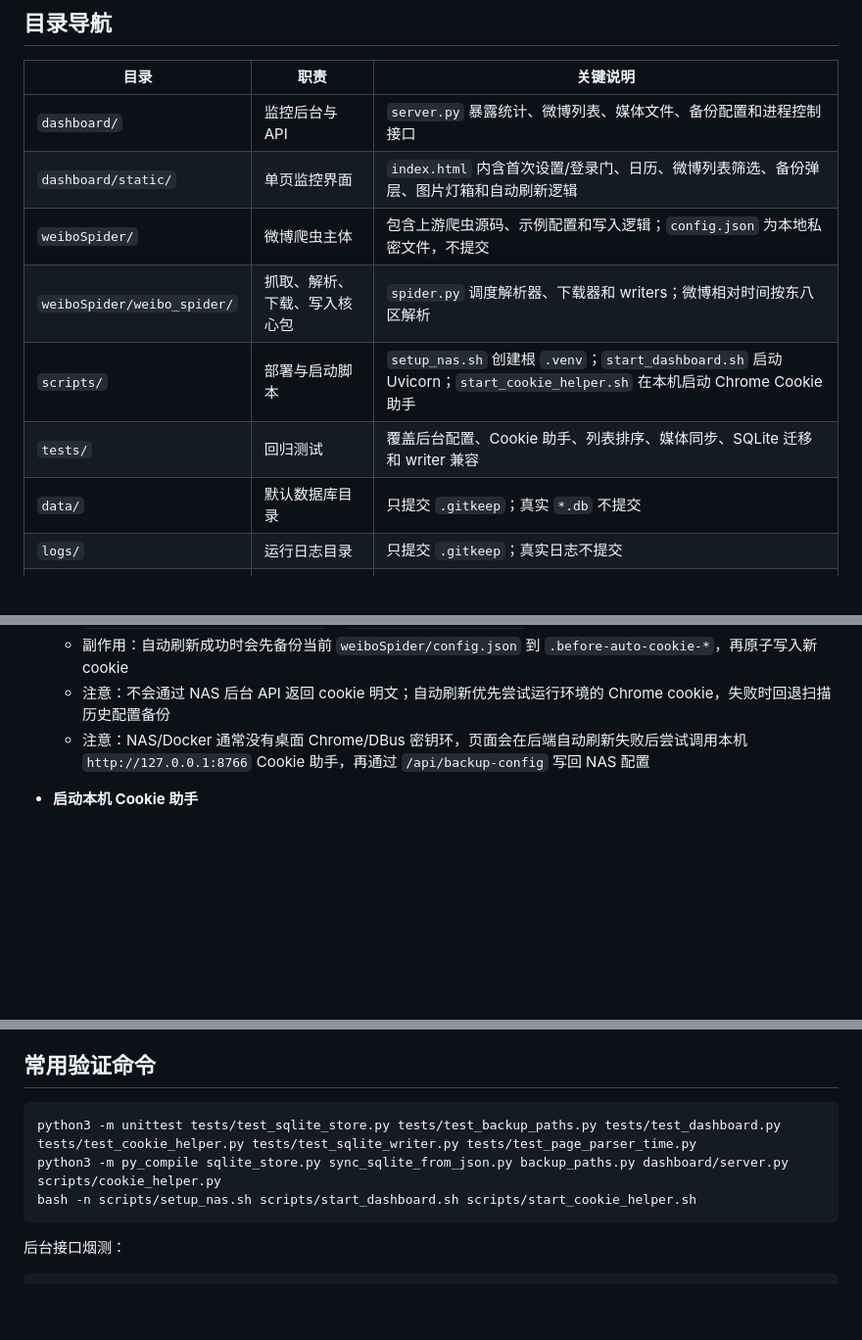
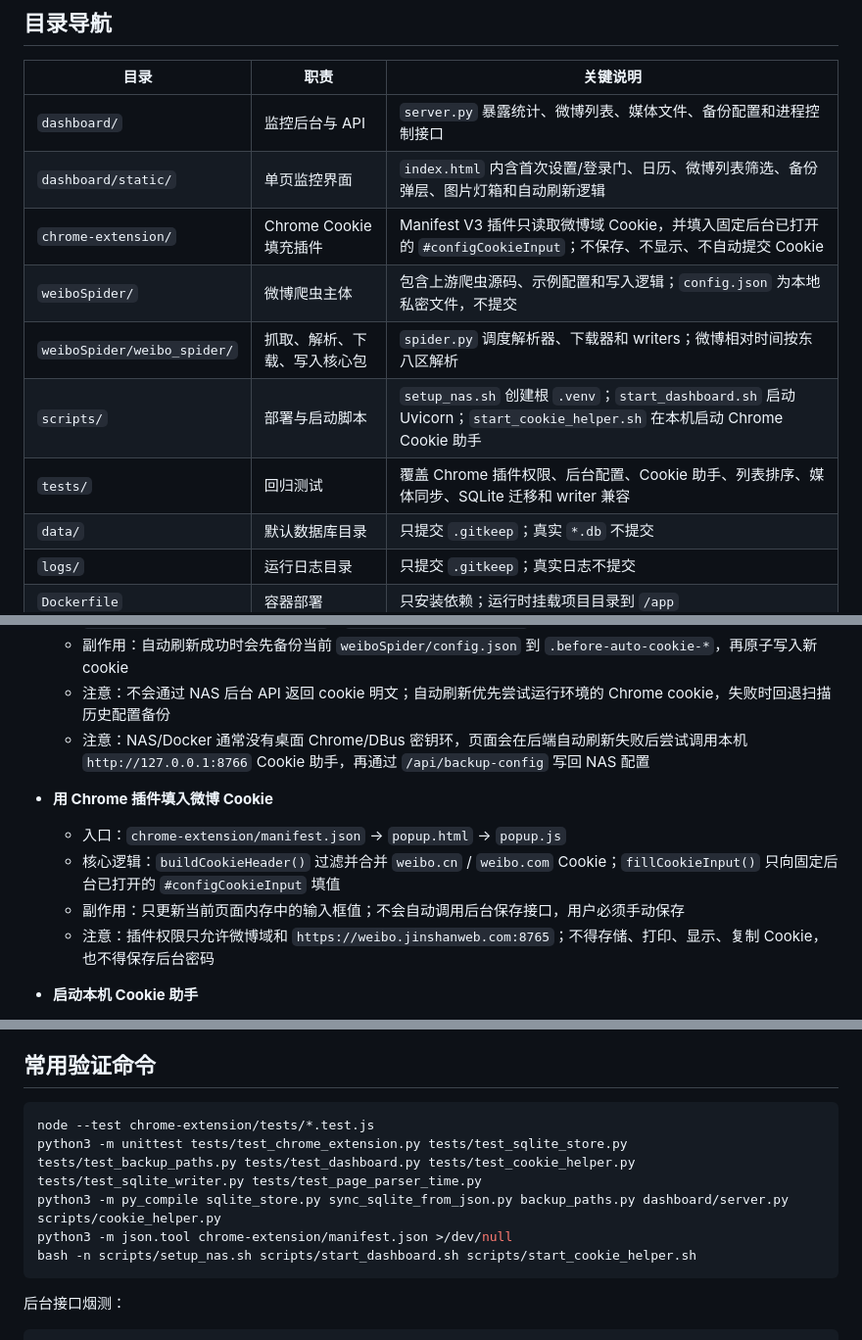
Before and after one commit to kangjinshan/weibo-backup, a Markdown page: AGENTS.md, 3 parts joined by grey strips. Shown at 98% size. Rendered like a GitHub page; blank space fills up the shorter version.

````diff
--- a/AGENTS.md
+++ b/AGENTS.md
@@ -26,10 +26,11 @@
 | --- | --- | --- |
 | `dashboard/` | 监控后台与 API | `server.py` 暴露统计、微博列表、媒体文件、备份配置和进程控制接口 |
 | `dashboard/static/` | 单页监控界面 | `index.html` 内含首次设置/登录门、日历、微博列表筛选、备份弹层、图片灯箱和自动刷新逻辑 |
+| `chrome-extension/` | Chrome Cookie 填充插件 | Manifest V3 插件只读取微博域 Cookie，并填入固定后台已打开的 `#configCookieInput`；不保存、不显示、不自动提交 Cookie |
 | `weiboSpider/` | 微博爬虫主体 | 包含上游爬虫源码、示例配置和写入逻辑；`config.json` 为本地私密文件，不提交 |
 | `weiboSpider/weibo_spider/` | 抓取、解析、下载、写入核心包 | `spider.py` 调度解析器、下载器和 writers；微博相对时间按东八区解析 |
 | `scripts/` | 部署与启动脚本 | `setup_nas.sh` 创建根 `.venv`；`start_dashboard.sh` 启动 Uvicorn；`start_cookie_helper.sh` 在本机启动 Chrome Cookie 助手 |
-| `tests/` | 回归测试 | 覆盖后台配置、Cookie 助手、列表排序、媒体同步、SQLite 迁移和 writer 兼容 |
+| `tests/` | 回归测试 | 覆盖 Chrome 插件权限、后台配置、Cookie 助手、列表排序、媒体同步、SQLite 迁移和 writer 兼容 |
 | `data/` | 默认数据库目录 | 只提交 `.gitkeep`；真实 `*.db` 不提交 |
 | `logs/` | 运行日志目录 | 只提交 `.gitkeep`；真实日志不提交 |
 | `Dockerfile` | 容器部署 | 只安装依赖；运行时挂载项目目录到 `/app` |
@@ -87,6 +88,12 @@
   - 注意：不会通过 NAS 后台 API 返回 cookie 明文；自动刷新优先尝试运行环境的 Chrome cookie，失败时回退扫描历史配置备份
   - 注意：NAS/Docker 通常没有桌面 Chrome/DBus 密钥环，页面会在后端自动刷新失败后尝试调用本机 `http://127.0.0.1:8766` Cookie 助手，再通过 `/api/backup-config` 写回 NAS 配置
 
+- **用 Chrome 插件填入微博 Cookie**
+  - 入口：`chrome-extension/manifest.json` -> `popup.html` -> `popup.js`
+  - 核心逻辑：`buildCookieHeader()` 过滤并合并 `weibo.cn` / `weibo.com` Cookie；`fillCookieInput()` 只向固定后台已打开的 `#configCookieInput` 填值
+  - 副作用：只更新当前页面内存中的输入框值；不会自动调用后台保存接口，用户必须手动保存
+  - 注意：插件权限只允许微博域和 `https://weibo.jinshanweb.com:8765`；不得存储、打印、显示、复制 Cookie，也不得保存后台密码
+
 - **启动本机 Cookie 助手**
   - 入口：`scripts/start_cookie_helper.sh` -> `scripts/cookie_helper.py`
   - 核心逻辑：用 `browser_cookie3` 从本机 Chrome 读取 `weibo.cn` / `weibo.com` Cookie，调用微博资料页验证有效性，通过 loopback JSON API 返回给已打开的设置页
@@ -132,8 +140,10 @@
 ## 常用验证命令
 
 ```bash
-python3 -m unittest tests/test_sqlite_store.py tests/test_backup_paths.py tests/test_dashboard.py tests/test_cookie_helper.py tests/test_sqlite_writer.py tests/test_page_parser_time.py
+node --test chrome-extension/tests/*.test.js
+python3 -m unittest tests/test_chrome_extension.py tests/test_sqlite_store.py tests/test_backup_paths.py tests/test_dashboard.py tests/test_cookie_helper.py tests/test_sqlite_writer.py tests/test_page_parser_time.py
 python3 -m py_compile sqlite_store.py sync_sqlite_from_json.py backup_paths.py dashboard/server.py scripts/cookie_helper.py
+python3 -m json.tool chrome-extension/manifest.json >/dev/null
 bash -n scripts/setup_nas.sh scripts/start_dashboard.sh scripts/start_cookie_helper.sh
 ```
 
````
Also changed, not shown: other parts of AGENTS.md (+1 -0 lines), README.md (+23 -6 lines), 1 other file.
